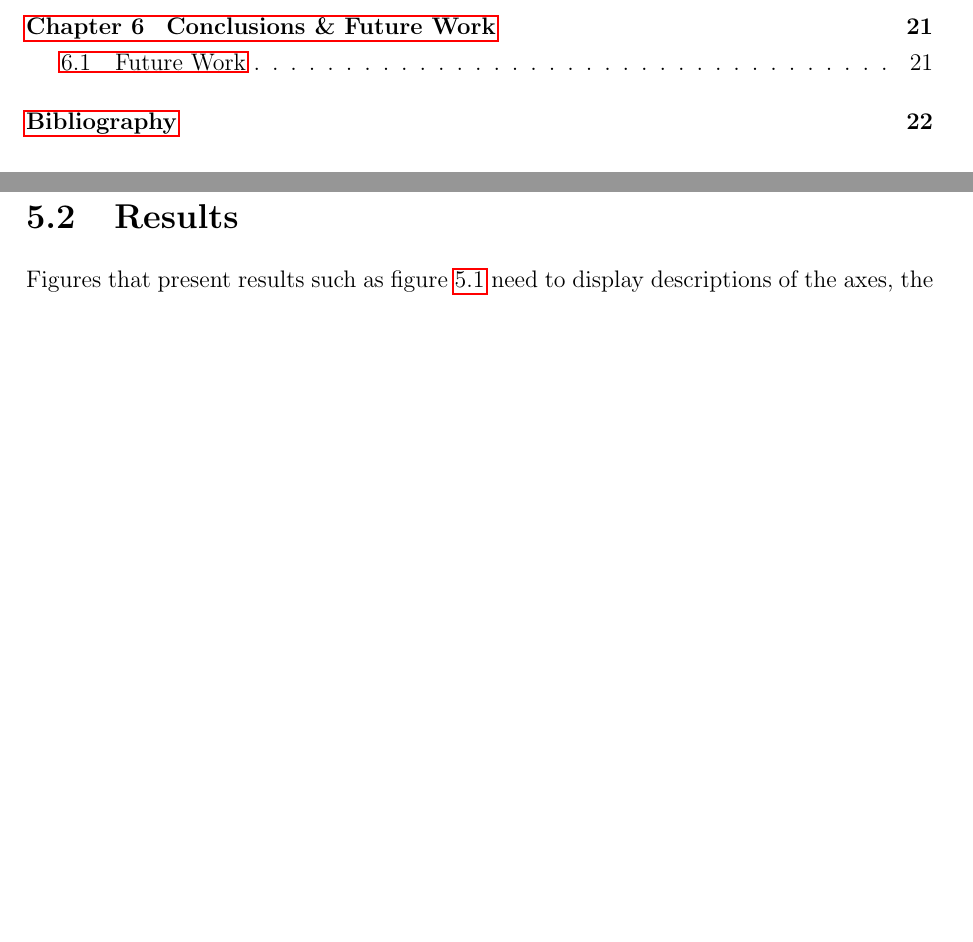
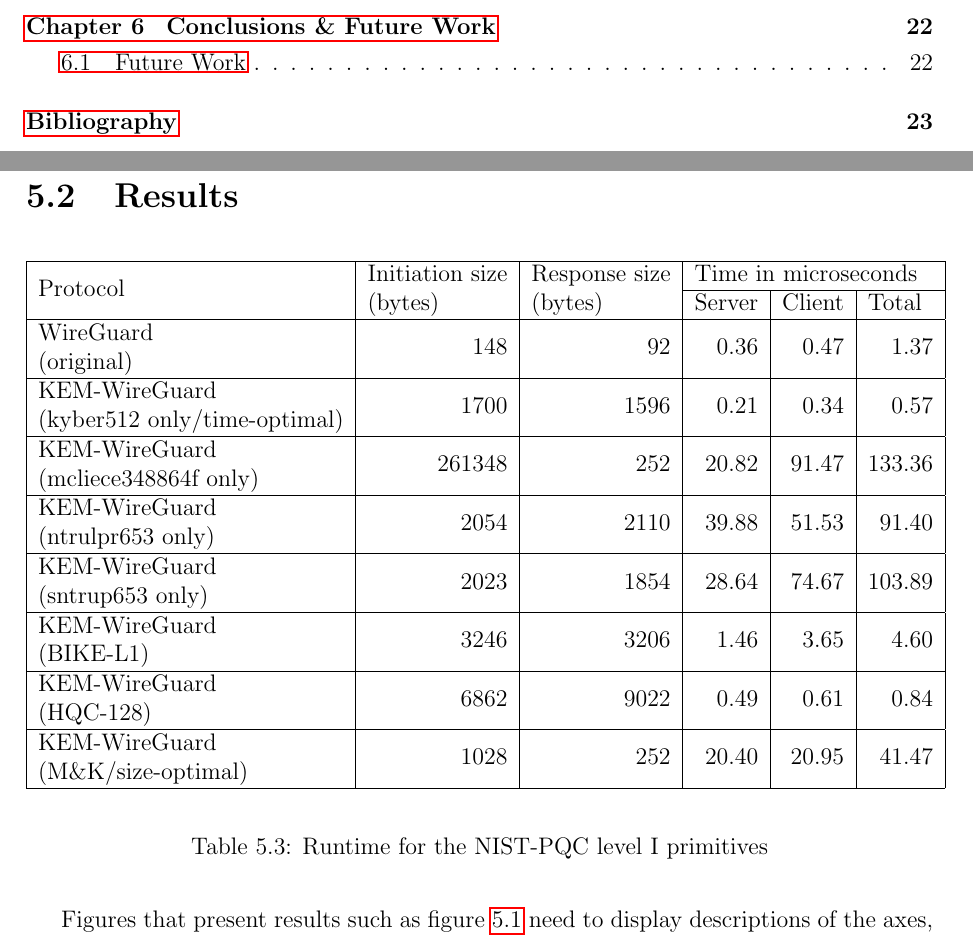
Before and after one commit to qnfm/fyp, a LaTeX thesis (thesis.tex, which reads Evaluation.tex): two parts of pages 5 and 27 of 29 before the commit and two parts of pages 5 and 27 of 30 after it, joined at a grey line, cut so that both start at the same text, the shorter picture padded with empty space. The pictures show the PDF file Dissertation.pdf that the author committed with the source.

Commit message:
Add final benchmark

```diff
--- a/Evaluation.tex
+++ b/Evaluation.tex
@@ -53,4 +53,14 @@ In the case where experiments have been carried out, the experimental setup and
 
 
 \section{Results}
-
+\begin{table}[!h]
+\begin{center}
+\begin{tabular}{|l|r|r|rrr|}
+\hline
+\multirow{2}{*}{Protocol}                                                            & \multicolumn{1}{l|}{\multirow{2}{*}{\begin{tabular}[c]{@{}l@{}}Initiation size\\ (bytes)\end{tabular}}} & \multicolumn{1}{l|}{\multirow{2}{*}{\begin{tabular}[c]{@{}l@{}}Response size\\ (bytes)\end{tabular}}} & \multicolumn{3}{l|}{Time in microseconds}                                              \\ \cline{4-6}
+                                                                                     & \multicolumn{1}{l|}{}                                                                                   & \multicolumn{1}{l|}{}                                                                                 & \multicolumn{1}{l|}{Server} & \multicolumn{1}{l|}{Client} & \multicolumn{1}{l|}{Total} \\ \hline
+\begin{tabular}[c]{@{}l@{}}WireGuard\\ (original)\end{tabular}                       & 148                                                                                                     & 92                                                                                                    & \multicolumn{1}{r|}{0.36}   & \multicolumn{1}{r|}{0.47}   & 1.37                       \\ \hline
+\begin{tabular}[c]{@{}l@{}}KEM-WireGuard\\ (kyber512 only/time-optimal)\end{tabular} & 1700                                                                                                    & 1596                                                                                                  & \multicolumn{1}{r|}{0.21}   & \multicolumn{1}{r|}{0.34}   & 0.57                       \\ \hline
+\begin{tabular}[c]{@{}l@{}}KEM-WireGuard\\ (mcliece348864f only)\end{tabular}        & 261348                                                                                                  & 252                                                                                                   & \multicolumn{1}{r|}{20.82}  & \multicolumn{1}{r|}{91.47}  & 133.36                     \\ \hline
+\begin{tabular}[c]{@{}l@{}}KEM-WireGuard\\ (ntrulpr653 only)\end{tabular}            & 2054                                                                                                    & 2110                                                                                                  & \multicolumn{1}{r|}{39.88}  & \multicolumn{1}{r|}{51.53}  & 91.40                      \\ \hline
+\begin{tabular}[c]{@{}l@{}}KEM-WireGuard\\ (sntrup653 only)\end{tabular}             & 2023                                                                                                    & 1854                                                                                                  & \multicolumn{1}{r|}{28.64}  & \multicolumn{1}{r|}{74.67}  & 103.89                     \\ \hline
@@ -57,3 +70,7 @@ In the case where experiments have been carried out, the experimental setup and
+\end{tabular}
+\end{center}
+\caption{Runtime for the NIST-PQC level I primitives}
+\end{table}
 Figures that present results such as figure~\ref{fig:measurements} need to display descriptions of the axes, the units and scales of the measurements, statistical values, etc. Where measurements were taken from experiments, error bars or confidence intervals need to be provided to give the reader an indication of the spread of the measurements.
 
 \includescalefigure{fig:measurements}{Measurement of System Wakeups}{Long caption that describes the figure to the reader}{1}{measurements.png}
```
Also changed, not shown: thesis.tex (+1 -0 lines), Dissertation.pdf, Evaluation.tex (3 more changed lines).
